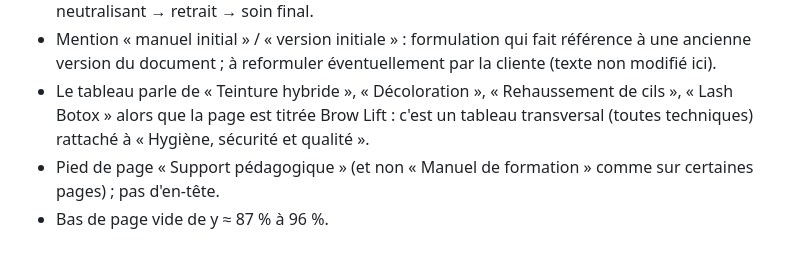
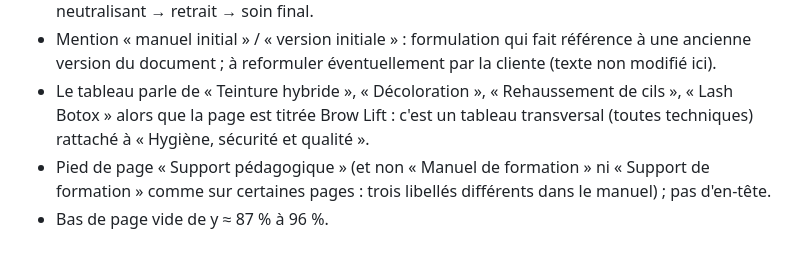
Before and after one commit to blacgoku991/CanvaFormation, a Markdown page: contenu/transcription/fiche-technique-brow-lift-hygiene.md, the part around the change. GitHub-like rendering.

Commit message:
Transcriptions : corrections de la relecture
Co-Authored-By: Claude Opus 5.5 <noreply@anthropic.com>
Claude-Session: https://claude.ai/code/session_01RxScfj6N3DU6S5JvneTwhT

```diff
--- a/contenu/transcription/fiche-technique-brow-lift-hygiene.md
+++ b/contenu/transcription/fiche-technique-brow-lift-hygiene.md
@@ -52,5 +52,5 @@ Pour la gamme Thuya citée dans le manuel initial, conserver la séquence de pr
 - **Contenu à faire valider (sécurité / protocole)** : le paragraphe « Pendant la séance » ne donne aucun temps de pose ; il renvoie à « la gamme Thuya citée dans le manuel initial » et à « la version initiale » — ces temps ne figurent pas sur cette page. Si la cliente veut afficher les temps Thuya, il faudra les récupérer dans une autre source (manuel initial) et les faire confirmer sur notice. La séquence citée est : préparation → lotion permanente → retrait complet → neutralisant → retrait → soin final.
 - Mention « manuel initial » / « version initiale » : formulation qui fait référence à une ancienne version du document ; à reformuler éventuellement par la cliente (texte non modifié ici).
 - Le tableau parle de « Teinture hybride », « Décoloration », « Rehaussement de cils », « Lash Botox » alors que la page est titrée Brow Lift : c'est un tableau transversal (toutes techniques) rattaché à « Hygiène, sécurité et qualité ».
-- Pied de page « Support pédagogique » (et non « Manuel de formation » comme sur certaines pages) ; pas d'en-tête.
+- Pied de page « Support pédagogique » (et non « Manuel de formation » ni « Support de formation » comme sur certaines pages : trois libellés différents dans le manuel) ; pas d'en-tête.
 - Bas de page vide de y ≈ 87 % à 96 %.
```
Also changed, not shown: contenu/transcription/atelier-visuel-brow-lift.md (+1 -1 lines).
